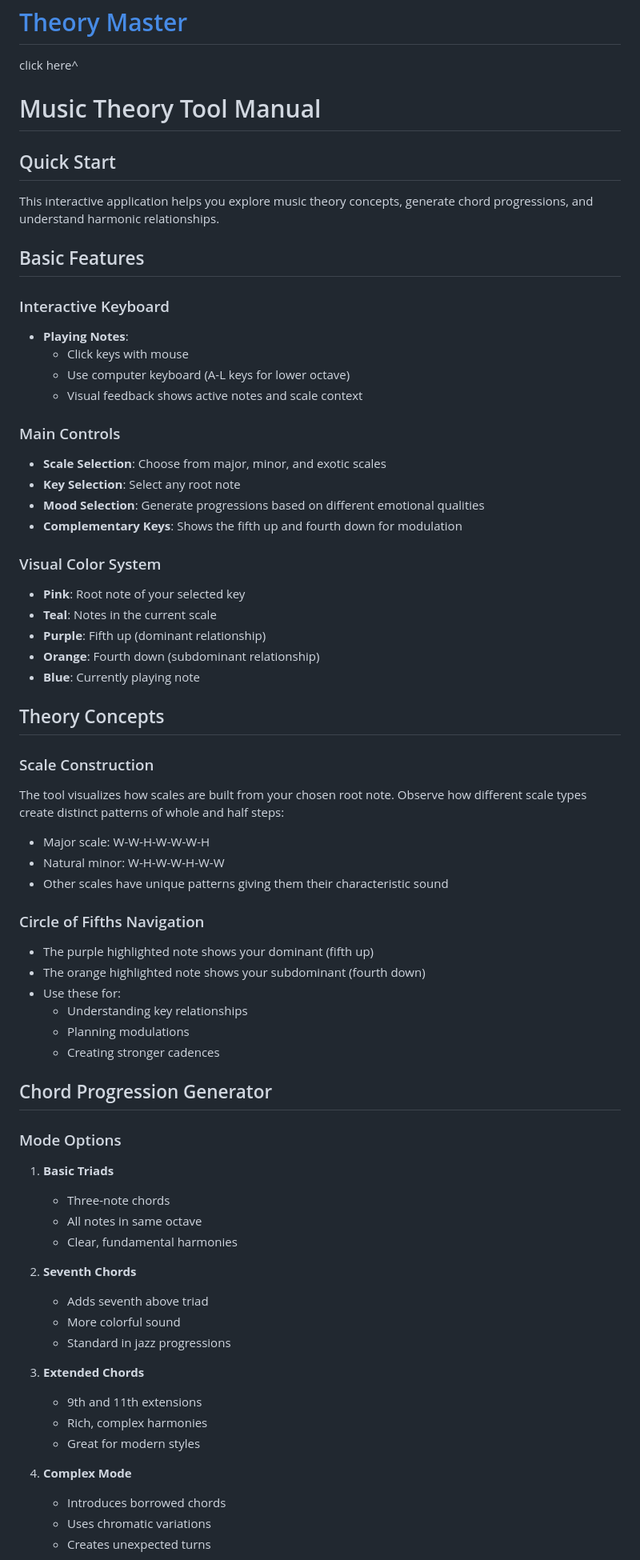
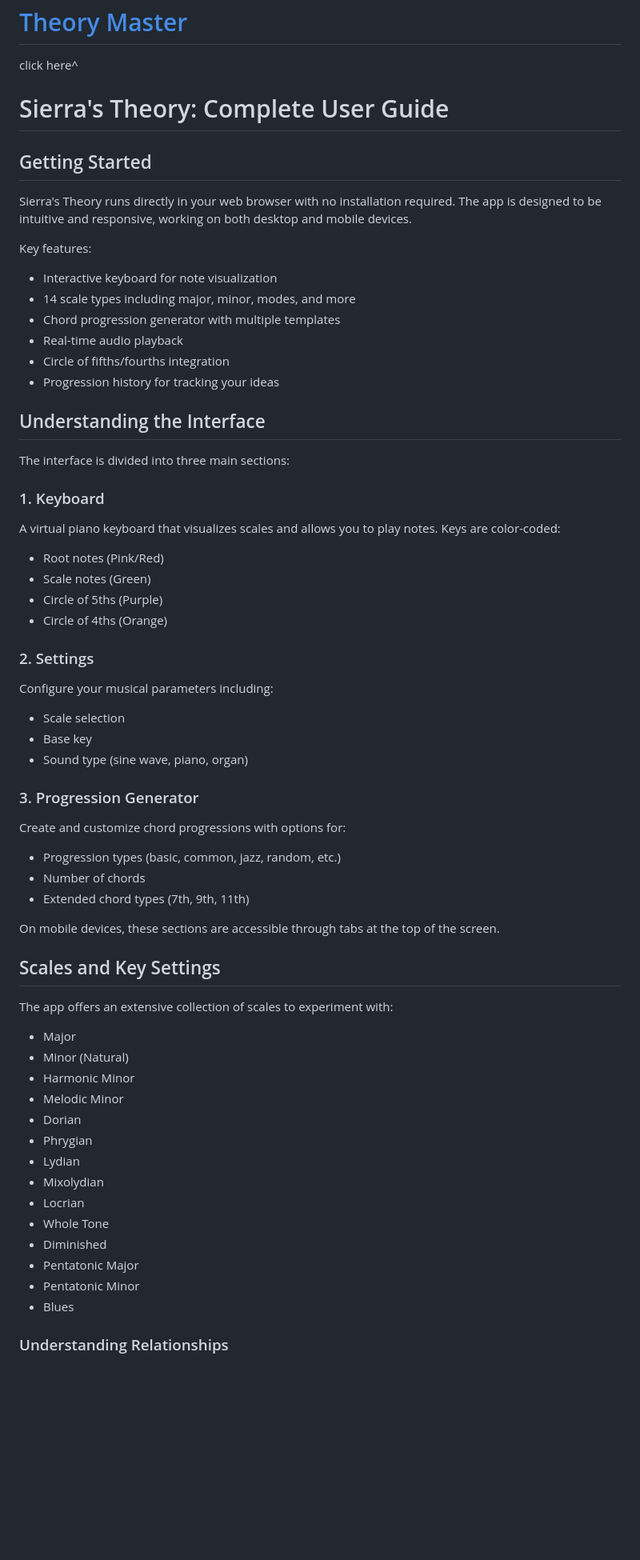
Before and after one commit to elkmire/Theory-Master, a Markdown page: README.md, the part around one of its changes. Shown at 80% size. GitHub-like rendering; blank space fills up the shorter version.

```diff
--- a/README.md
+++ b/README.md
@@ -1,68 +1,63 @@
 # [Theory Master](https://elkmire.github.io/Theory-Master/)
 click here^
 
-# Music Theory Tool Manual
+# Sierra's Theory: Complete User Guide
 
-## Quick Start
-This interactive application helps you explore music theory concepts, generate chord progressions, and understand harmonic relationships.
+## Getting Started
 
-## Basic Features
+Sierra's Theory runs directly in your web browser with no installation required. The app is designed to be intuitive and responsive, working on both desktop and mobile devices.
 
-### Interactive Keyboard
-* **Playing Notes**:
-  * Click keys with mouse
-  * Use computer keyboard (A-L keys for lower octave)
-  * Visual feedback shows active notes and scale context
+Key features:
+- Interactive keyboard for note visualization
+- 14 scale types including major, minor, modes, and more
+- Chord progression generator with multiple templates
+- Real-time audio playback
+- Circle of fifths/fourths integration
+- Progression history for tracking your ideas
 
-### Main Controls
-* **Scale Selection**: Choose from major, minor, and exotic scales
-* **Key Selection**: Select any root note
-* **Mood Selection**: Generate progressions based on different emotional qualities
-* **Complementary Keys**: Shows the fifth up and fourth down for modulation
+## Understanding the Interface
 
-### Visual Color System
-* **Pink**: Root note of your selected key
-* **Teal**: Notes in the current scale
-* **Purple**: Fifth up (dominant relationship)
-* **Orange**: Fourth down (subdominant relationship)
-* **Blue**: Currently playing note
+The interface is divided into three main sections:
 
-## Theory Concepts
+### 1. Keyboard
+A virtual piano keyboard that visualizes scales and allows you to play notes. Keys are color-coded:
+- Root notes (Pink/Red)
+- Scale notes (Green)
+- Circle of 5ths (Purple)
+- Circle of 4ths (Orange)
 
-### Scale Construction
-The tool visualizes how scales are built from your chosen root note. Observe how different scale types create distinct patterns of whole and half steps:
-* Major scale: W-W-H-W-W-W-H
-* Natural minor: W-H-W-W-H-W-W
-* Other scales have unique patterns giving them their characteristic sound
+### 2. Settings
+Configure your musical parameters including:
+- Scale selection
+- Base key
+- Sound type (sine wave, piano, organ)
 
-### Circle of Fifths Navigation
-* The purple highlighted note shows your dominant (fifth up)
-* The orange highlighted note shows your subdominant (fourth down)
-* Use these for:
-  * Understanding key relationships
-  * Planning modulations
-  * Creating stronger cadences
+### 3. Progression Generator
+Create and customize chord progressions with options for:
+- Progression types (basic, common, jazz, random, etc.)
+- Number of chords
+- Extended chord types (7th, 9th, 11th)
 
-## Chord Progression Generator
+On mobile devices, these sections are accessible through tabs at the top of the screen.
 
-### Mode Options
-1. **Basic Triads**
-   * Three-note chords
-   * All notes in same octave
-   * Clear, fundamental harmonies
+## Scales and Key Settings
 
-2. **Seventh Chords**
-   * Adds seventh above triad
-   * More colorful sound
-   * Standard in jazz progressions
+The app offers an extensive collection of scales to experiment with:
 
-3. **Extended Chords**
-   * 9th and 11th extensions
-   * Rich, complex harmonies
-   * Great for modern styles
+- Major
+- Minor (Natural)
+- Harmonic Minor
+- Melodic Minor
+- Dorian
+- Phrygian
+- Lydian
+- Mixolydian
+- Locrian
+- Whole Tone
+- Diminished
+- Pentatonic Major
+- Pentatonic Minor
+- Blues
 
-4. **Complex Mode**
-   * Introduces borrowed chords
-   * Uses chromatic variations
-   * Creates unexpected turns
+### Understanding Relationships
 
```
Also changed, not shown: other parts of README.md (+142 -84 lines).
